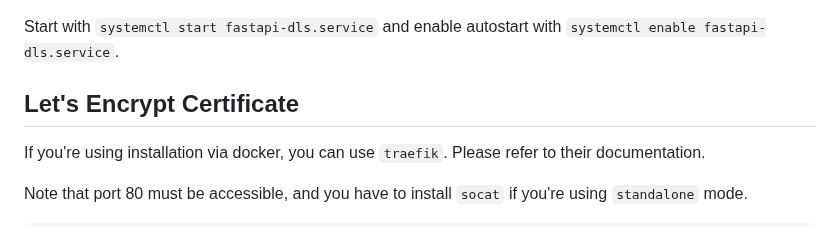
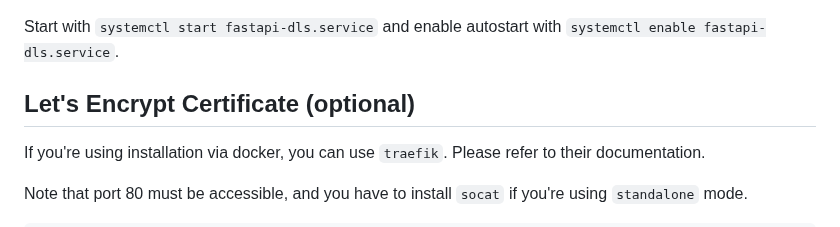
Before and after one commit to GreenDamTan/fastapi-dls_mirror, a Markdown page: README.md, the part around the change. Drawn GitHub-style.

Commit message:
mark Let's Encrypt section as optional

```diff
--- a/README.md
+++ b/README.md
@@ -212,7 +212,7 @@ pacman -U --noconfirm fastapi-dls.pkg.tar.zst
 
 Start with `systemctl start fastapi-dls.service` and enable autostart with `systemctl enable fastapi-dls.service`.
 
-## Let's Encrypt Certificate
+## Let's Encrypt Certificate (optional)
 
 If you're using installation via docker, you can use `traefik`. Please refer to their documentation.
 
```
